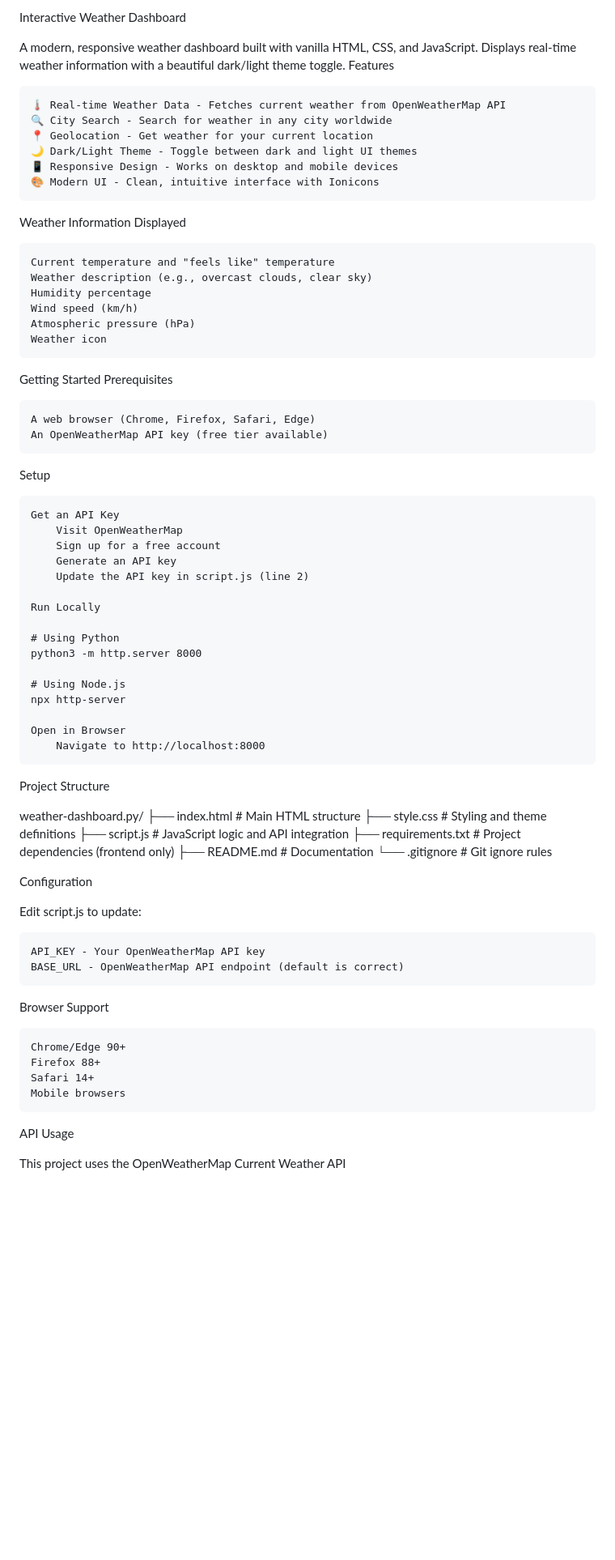
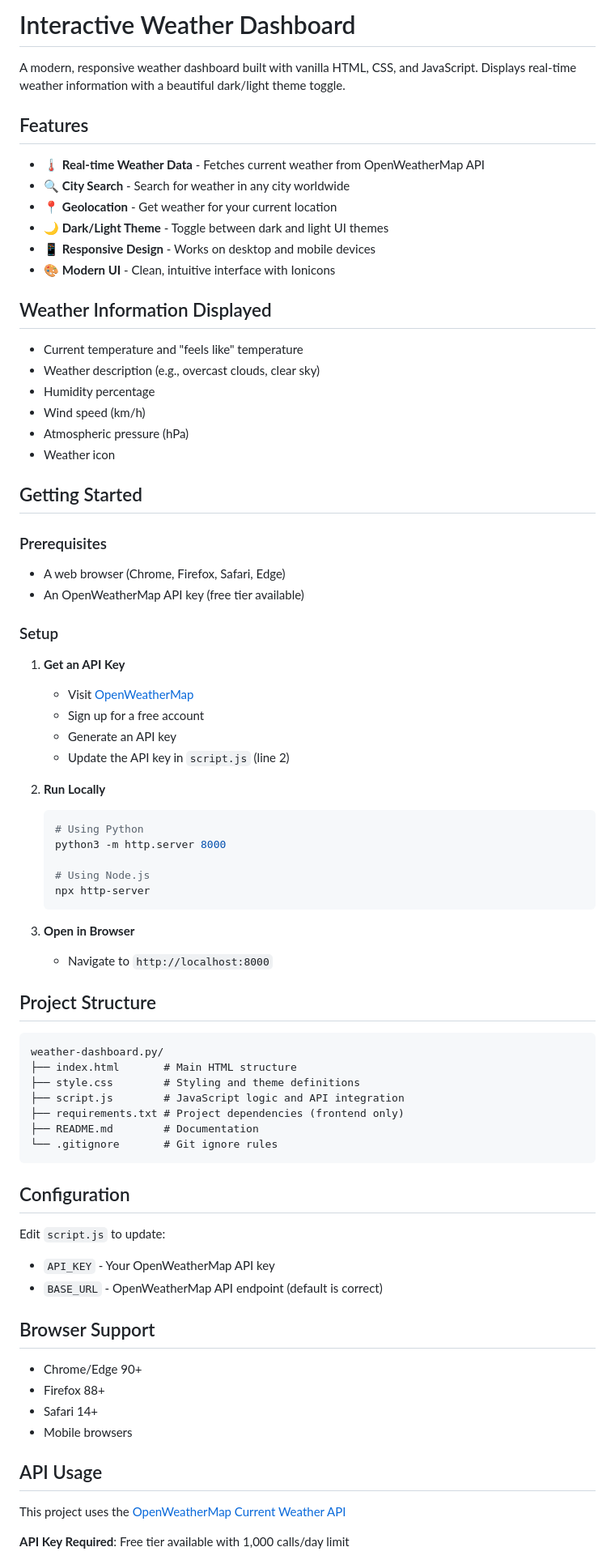
Before and after one commit to yogesh865436552/weather-dashboard.py, a Markdown page: README.md, the part around one of its changes. Shown at 81% size. Rendered like a GitHub page; blank space fills up the shorter version.

Commit message:
Update README.md formatting and structure
Created a Weather-dashboard using htmls,css, json with interactive ui

````diff
--- a/README.md
+++ b/README.md
@@ -1,51 +1,55 @@
-Interactive Weather Dashboard
+# Interactive Weather Dashboard
 
 A modern, responsive weather dashboard built with vanilla HTML, CSS, and JavaScript. Displays real-time weather information with a beautiful dark/light theme toggle.
-Features
 
-    🌡️ Real-time Weather Data - Fetches current weather from OpenWeatherMap API
-    🔍 City Search - Search for weather in any city worldwide
-    📍 Geolocation - Get weather for your current location
-    🌙 Dark/Light Theme - Toggle between dark and light UI themes
-    📱 Responsive Design - Works on desktop and mobile devices
-    🎨 Modern UI - Clean, intuitive interface with Ionicons
+## Features
 
-Weather Information Displayed
+- 🌡️ **Real-time Weather Data** - Fetches current weather from OpenWeatherMap API
+- 🔍 **City Search** - Search for weather in any city worldwide
+- 📍 **Geolocation** - Get weather for your current location
+- 🌙 **Dark/Light Theme** - Toggle between dark and light UI themes
+- 📱 **Responsive Design** - Works on desktop and mobile devices
+- 🎨 **Modern UI** - Clean, intuitive interface with Ionicons
 
-    Current temperature and "feels like" temperature
-    Weather description (e.g., overcast clouds, clear sky)
-    Humidity percentage
-    Wind speed (km/h)
-    Atmospheric pressure (hPa)
-    Weather icon
+## Weather Information Displayed
 
-Getting Started
-Prerequisites
+- Current temperature and "feels like" temperature
+- Weather description (e.g., overcast clouds, clear sky)
+- Humidity percentage
+- Wind speed (km/h)
+- Atmospheric pressure (hPa)
+- Weather icon
 
-    A web browser (Chrome, Firefox, Safari, Edge)
-    An OpenWeatherMap API key (free tier available)
+## Getting Started
 
-Setup
+### Prerequisites
 
-    Get an API Key
-        Visit OpenWeatherMap
-        Sign up for a free account
-        Generate an API key
-        Update the API key in script.js (line 2)
+- A web browser (Chrome, Firefox, Safari, Edge)
+- An OpenWeatherMap API key (free tier available)
 
-    Run Locally
+### Setup
 
-    # Using Python
-    python3 -m http.server 8000
+1. **Get an API Key**
+   - Visit [OpenWeatherMap](https://openweathermap.org/api)
+   - Sign up for a free account
+   - Generate an API key
+   - Update the API key in `script.js` (line 2)
 
-    # Using Node.js
-    npx http-server
+2. **Run Locally**
+   ```bash
+   # Using Python
+   python3 -m http.server 8000
 
-    Open in Browser
-        Navigate to http://localhost:8000
+   # Using Node.js
+   npx http-server
+   ```
 
-Project Structure
+3. **Open in Browser**
+   - Navigate to `http://localhost:8000`
 
+## Project Structure
+
+```
 weather-dashboard.py/
 ├── index.html       # Main HTML structure
 ├── style.css        # Styling and theme definitions
@@ -53,22 +57,24 @@ weather-dashboard.py/
 ├── requirements.txt # Project dependencies (frontend only)
 ├── README.md        # Documentation
 └── .gitignore       # Git ignore rules
+```
 
-Configuration
+## Configuration
 
-Edit script.js to update:
+Edit `script.js` to update:
+- `API_KEY` - Your OpenWeatherMap API key
+- `BASE_URL` - OpenWeatherMap API endpoint (default is correct)
 
-    API_KEY - Your OpenWeatherMap API key
-    BASE_URL - OpenWeatherMap API endpoint (default is correct)
+## Browser Support
 
-Browser Support
+- Chrome/Edge 90+
+- Firefox 88+
+- Safari 14+
+- Mobile browsers
 
-    Chrome/Edge 90+
-    Firefox 88+
-    Safari 14+
-    Mobile browsers
+## API Usage
 
-API Usage
+This project uses the [OpenWeatherMap Current Weather API](https://openweathermap.org/current)
 
-This project uses the OpenWeatherMap Current Weather API
+**API Key Required**: Free tier available with 1,000 calls/day limit
 
````
Also changed, not shown: other parts of README.md (+41 -46 lines).
